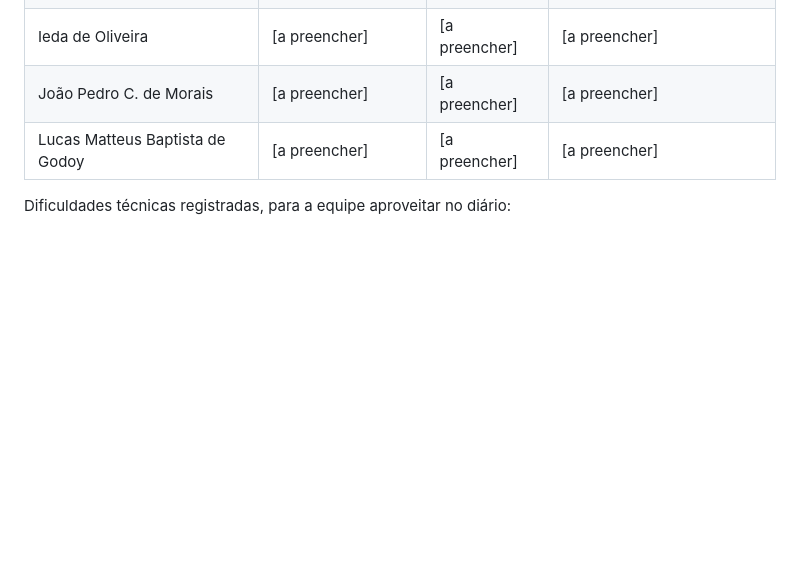
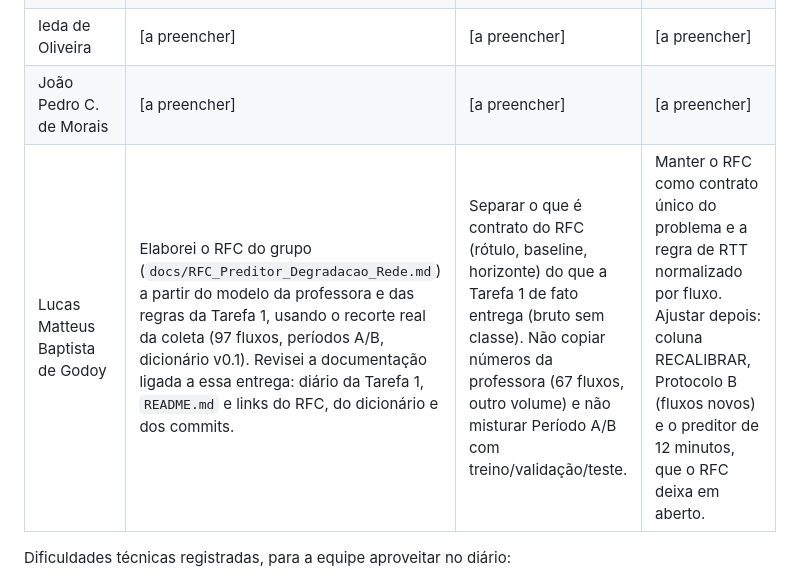
Before and after one commit to ZorahSai/Projeto-WebAgriculture-, a Markdown page: docs/diarios/Tarefa1_Coleta_Bruta.md, the part around the change. GitHub-like rendering; blank space fills up the shorter version.

Commit message:
Record Lucas's Task 1 contribution on the RFC and docs.
Co-authored-by: Cursor <cursoragent@cursor.com>

```diff
--- a/docs/diarios/Tarefa1_Coleta_Bruta.md
+++ b/docs/diarios/Tarefa1_Coleta_Bruta.md
@@ -125,7 +125,7 @@ Relatório completo: [`docs/relatorio_qualidade_tarefa1.md`](../relatorio_qualid
 | Icaro Luiz Dellalo Silva | [a preencher] | [a preencher] | [a preencher] |
 | Ieda de Oliveira | [a preencher] | [a preencher] | [a preencher] |
 | João Pedro C. de Morais | [a preencher] | [a preencher] | [a preencher] |
-| Lucas Matteus Baptista de Godoy | [a preencher] | [a preencher] | [a preencher] |
+| Lucas Matteus Baptista de Godoy | Elaborei o RFC do grupo (`docs/RFC_Preditor_Degradacao_Rede.md`) a partir do modelo da professora e das regras da Tarefa 1, usando o recorte real da coleta (97 fluxos, períodos A/B, dicionário v0.1). Revisei a documentação ligada a essa entrega: diário da Tarefa 1, `README.md` e links do RFC, do dicionário e dos commits. | Separar o que é contrato do RFC (rótulo, baseline, horizonte) do que a Tarefa 1 de fato entrega (bruto sem classe). Não copiar números da professora (67 fluxos, outro volume) e não misturar Período A/B com treino/validação/teste. | Manter o RFC como contrato único do problema e a regra de RTT normalizado por fluxo. Ajustar depois: coluna RECALIBRAR, Protocolo B (fluxos novos) e o preditor de 12 minutos, que o RFC deixa em aberto. |
 
 Dificuldades técnicas registradas, para a equipe aproveitar no diário:
 - Três pares eram auto-ping e foram identificados pelo RTT de cerca de 0,2 ms.
```
